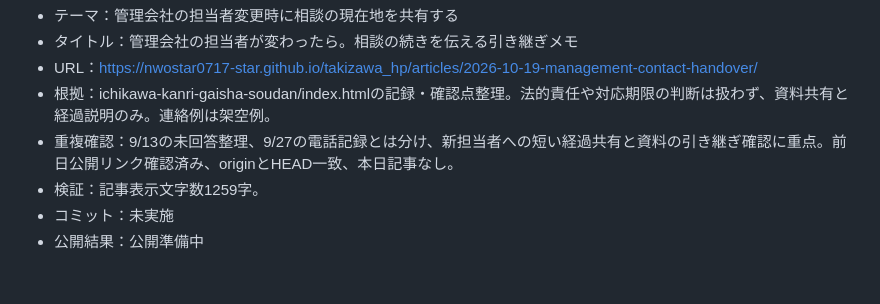
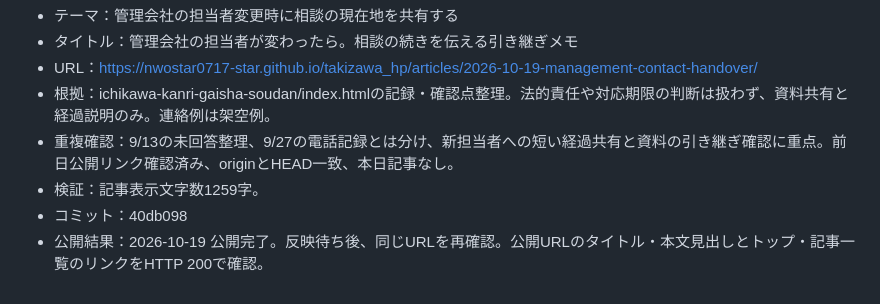
Before and after one commit to nwostar0717-star/takizawa_hp, a Markdown page: docs/daily-article-log.md, the part around the change. GitHub-like rendering.

Commit message:
Record verified publication for 2026-10-19

```diff
--- a/docs/daily-article-log.md
+++ b/docs/daily-article-log.md
@@ -377,5 +377,5 @@
 - 根拠：ichikawa-kanri-gaisha-soudan/index.htmlの記録・確認点整理。法的責任や対応期限の判断は扱わず、資料共有と経過説明のみ。連絡例は架空例。
 - 重複確認：9/13の未回答整理、9/27の電話記録とは分け、新担当者への短い経過共有と資料の引き継ぎ確認に重点。前日公開リンク確認済み、originとHEAD一致、本日記事なし。
 - 検証：記事表示文字数1259字。
-- コミット：未実施
-- 公開結果：公開準備中
+- コミット：40db098
+- 公開結果：2026-10-19 公開完了。反映待ち後、同じURLを再確認。公開URLのタイトル・本文見出しとトップ・記事一覧のリンクをHTTP 200で確認。
```
